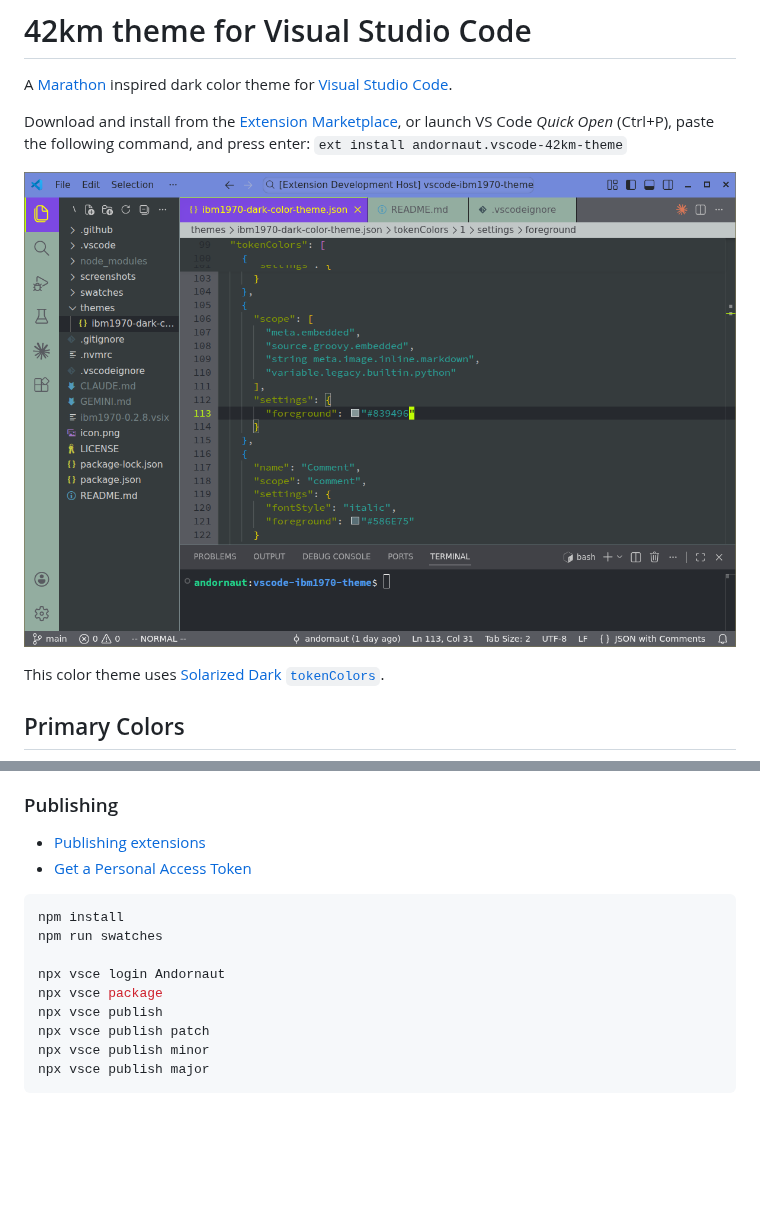
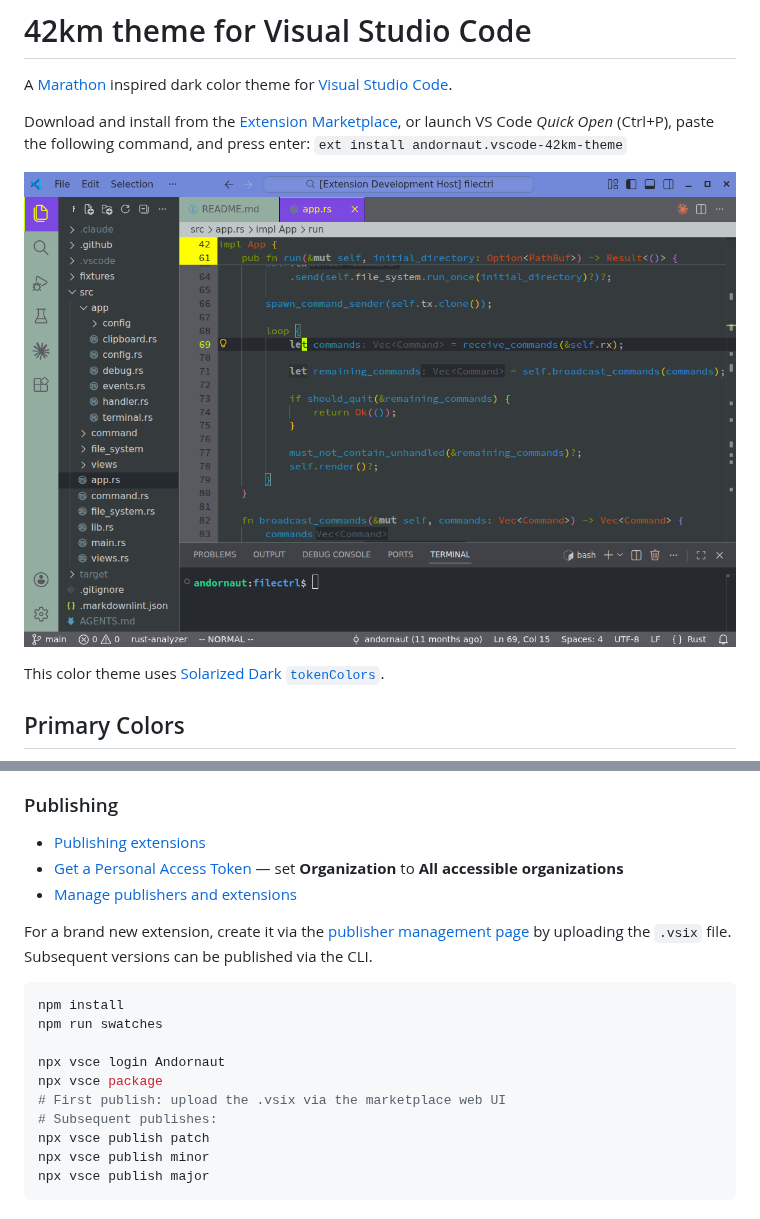
Before and after one commit to andornaut/vscode-42km-theme, a Markdown page: README.md, 2 parts joined by grey strips. Rendered like a GitHub page; pictures changed too: screenshot.png; blank space fills up the shorter version.

Commit message:
Update publishing docs and screenshot

````diff
--- a/README.md
+++ b/README.md
@@ -59,7 +59,10 @@ This color theme uses [Solarized Dark](https://ethanschoonover.com/solarized/) [
 ### Publishing
 
 * [Publishing extensions](https://code.visualstudio.com/api/working-with-extensions/publishing-extension)
-* [Get a Personal Access Token](https://code.visualstudio.com/api/working-with-extensions/publishing-extension#get-a-personal-access-token)
+* [Get a Personal Access Token](https://code.visualstudio.com/api/working-with-extensions/publishing-extension#get-a-personal-access-token) — set **Organization** to **All accessible organizations**
+* [Manage publishers and extensions](https://marketplace.visualstudio.com/manage/publishers/Andornaut)
+
+For a brand new extension, create it via the [publisher management page](https://marketplace.visualstudio.com/manage/publishers/Andornaut) by uploading the `.vsix` file. Subsequent versions can be published via the CLI.
 
 ```bash
 npm install
@@ -67,7 +70,8 @@ npm run swatches
 
 npx vsce login Andornaut
 npx vsce package
-npx vsce publish
+# First publish: upload the .vsix via the marketplace web UI
+# Subsequent publishes:
 npx vsce publish patch
 npx vsce publish minor
 npx vsce publish major
````
